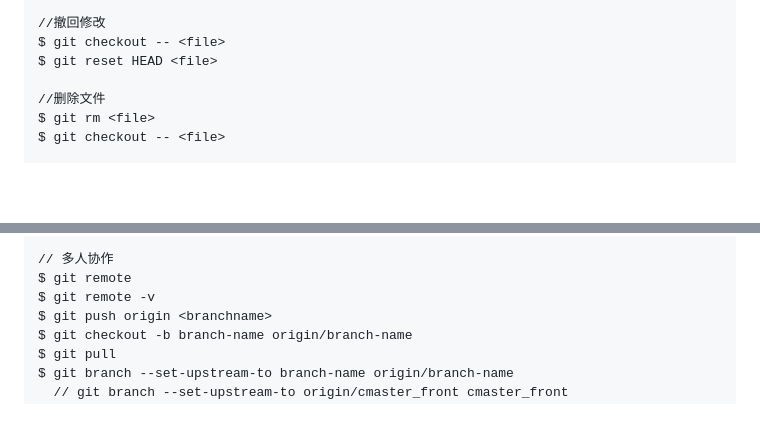
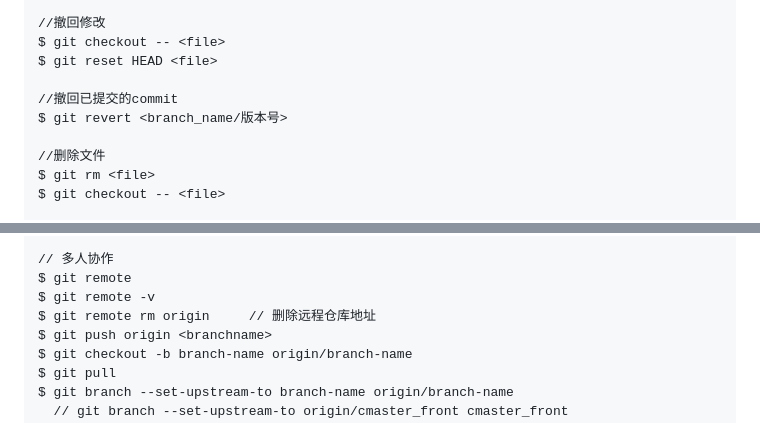
Before and after one commit to Cetacean517/Knowledge-Base, a Markdown page: Git/Git.md, 2 parts joined by grey strips. Rendered like a GitHub page; blank space fills up the shorter version.

```diff
--- a/Git/Git.md
+++ b/Git/Git.md
@@ -534,6 +534,9 @@ $ git diff HEAD -- <file>
 $ git checkout -- <file>
 $ git reset HEAD <file>
 
+//撤回已提交的commit
+$ git revert <branch_name/版本号>
+
 //删除文件
 $ git rm <file>
 $ git checkout -- <file>
@@ -575,6 +578,7 @@ $ git branch -D <branchname>
 // 多人协作
 $ git remote
 $ git remote -v
+$ git remote rm origin     // 删除远程仓库地址
 $ git push origin <branchname>
 $ git checkout -b branch-name origin/branch-name
 $ git pull
```
Also changed, not shown: 1 other file.
